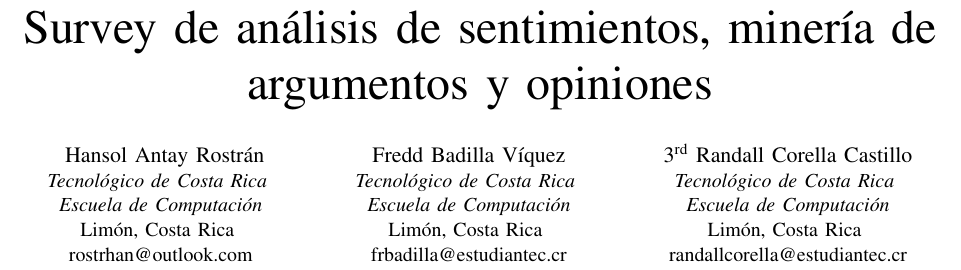
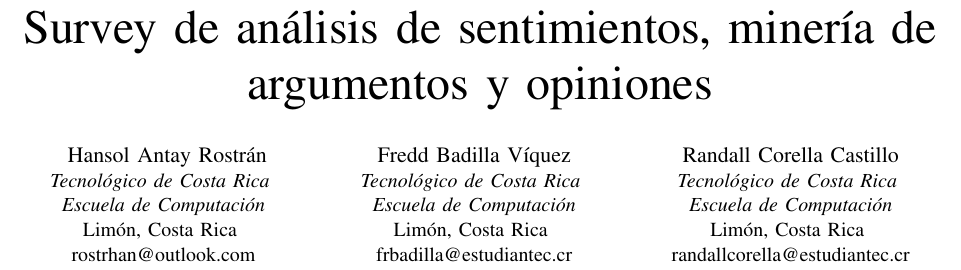
Before and after one commit to hros19/LaTeX, a LaTeX paper (INV-IEEE-DosCols/main.tex): part of page 1 of 5, cut so that both start at the same text. Compiled offline with pdfLaTeX.

Commit message:
Corrección del nombre de Randall

```diff
--- a/INV-IEEE-DosCols/main.tex
+++ b/INV-IEEE-DosCols/main.tex
@@ -31,7 +31,7 @@ rostrhan@outlook.com}
 Limón, Costa Rica \\
 frbadilla@estudiantec.cr}
 \and
-\IEEEauthorblockN{3\textsuperscript{rd} Randall Corella Castillo}
+\IEEEauthorblockN{Randall Corella Castillo}
 \IEEEauthorblockA{\textit{Tecnológico de Costa Rica} \\
 \textit{Escuela de Computación}\\
 Limón, Costa Rica  \\
```
